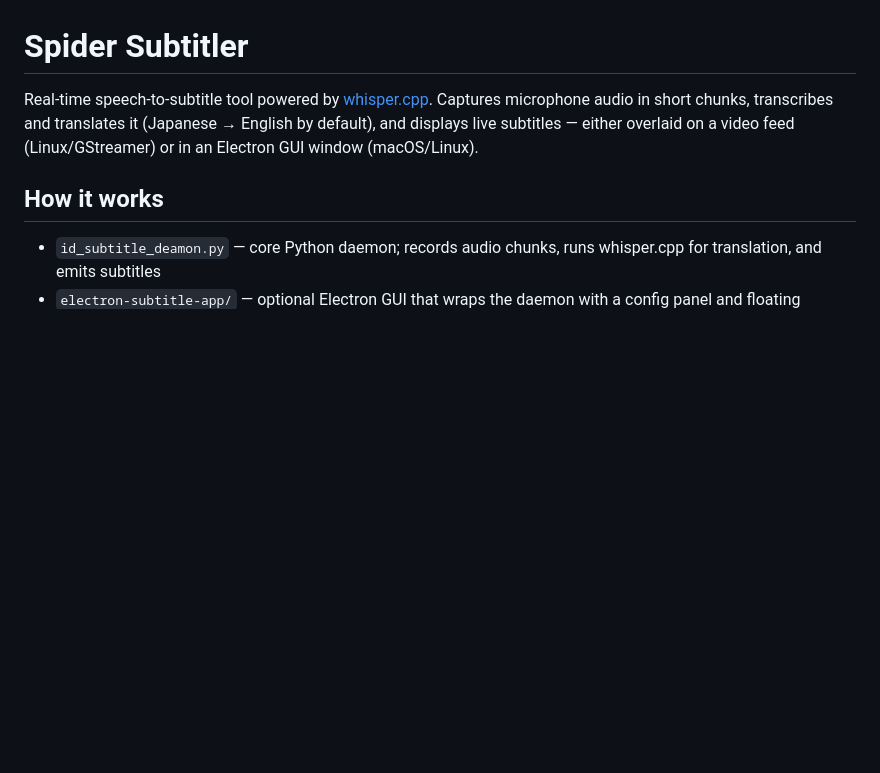
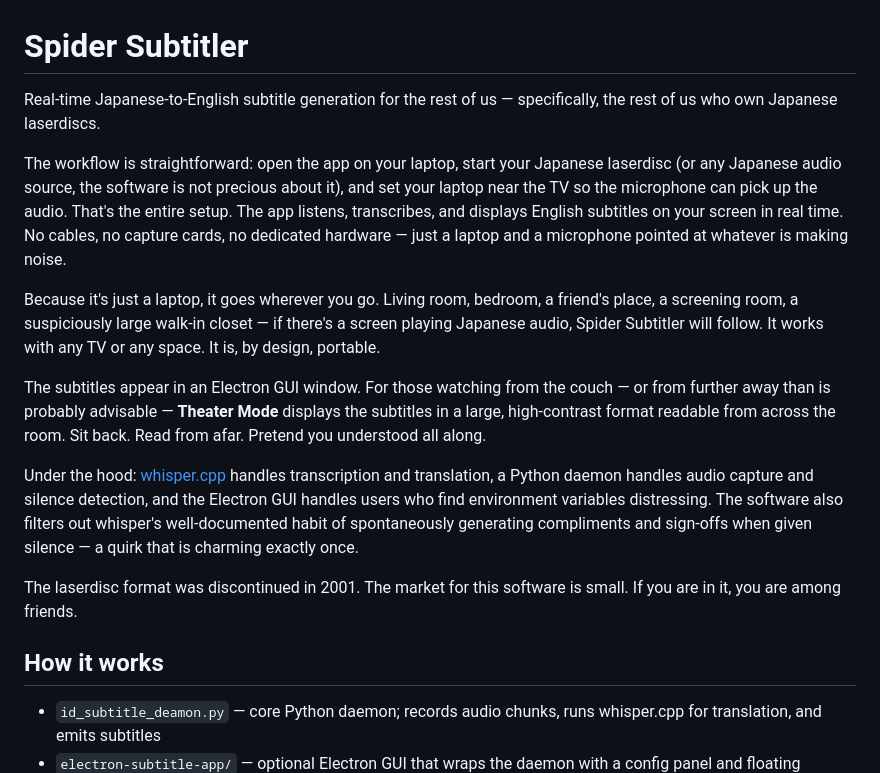
Before and after one commit to taylordanger/Spider_Subtitler, a Markdown page: README.md, the part around the change. Rendered like a GitHub page; blank space fills up the shorter version.

Commit message:
Update README intro with combined humorous + usage description
Agent-Logs-Url: https://github.com/taylordanger/Spider_Subtitler/sessions/5d9097e8-0692-4a31-9278-0f7e9ba35a31

Co-authored-by: taylordanger <112269404+taylordanger@users.noreply.github.com>

```diff
--- a/README.md
+++ b/README.md
@@ -1,6 +1,16 @@
 # Spider Subtitler
 
-Real-time speech-to-subtitle tool powered by [whisper.cpp](https://github.com/ggerganov/whisper.cpp). Captures microphone audio in short chunks, transcribes and translates it (Japanese → English by default), and displays live subtitles — either overlaid on a video feed (Linux/GStreamer) or in an Electron GUI window (macOS/Linux).
+Real-time Japanese-to-English subtitle generation for the rest of us — specifically, the rest of us who own Japanese laserdiscs.
+
+The workflow is straightforward: open the app on your laptop, start your Japanese laserdisc (or any Japanese audio source, the software is not precious about it), and set your laptop near the TV so the microphone can pick up the audio. That's the entire setup. The app listens, transcribes, and displays English subtitles on your screen in real time. No cables, no capture cards, no dedicated hardware — just a laptop and a microphone pointed at whatever is making noise.
+
+Because it's just a laptop, it goes wherever you go. Living room, bedroom, a friend's place, a screening room, a suspiciously large walk-in closet — if there's a screen playing Japanese audio, Spider Subtitler will follow. It works with any TV or any space. It is, by design, portable.
+
+The subtitles appear in an Electron GUI window. For those watching from the couch — or from further away than is probably advisable — **Theater Mode** displays the subtitles in a large, high-contrast format readable from across the room. Sit back. Read from afar. Pretend you understood all along.
+
+Under the hood: [whisper.cpp](https://github.com/ggerganov/whisper.cpp) handles transcription and translation, a Python daemon handles audio capture and silence detection, and the Electron GUI handles users who find environment variables distressing. The software also filters out whisper's well-documented habit of spontaneously generating compliments and sign-offs when given silence — a quirk that is charming exactly once.
+
+The laserdisc format was discontinued in 2001. The market for this software is small. If you are in it, you are among friends.
 
 ## How it works
 
```
